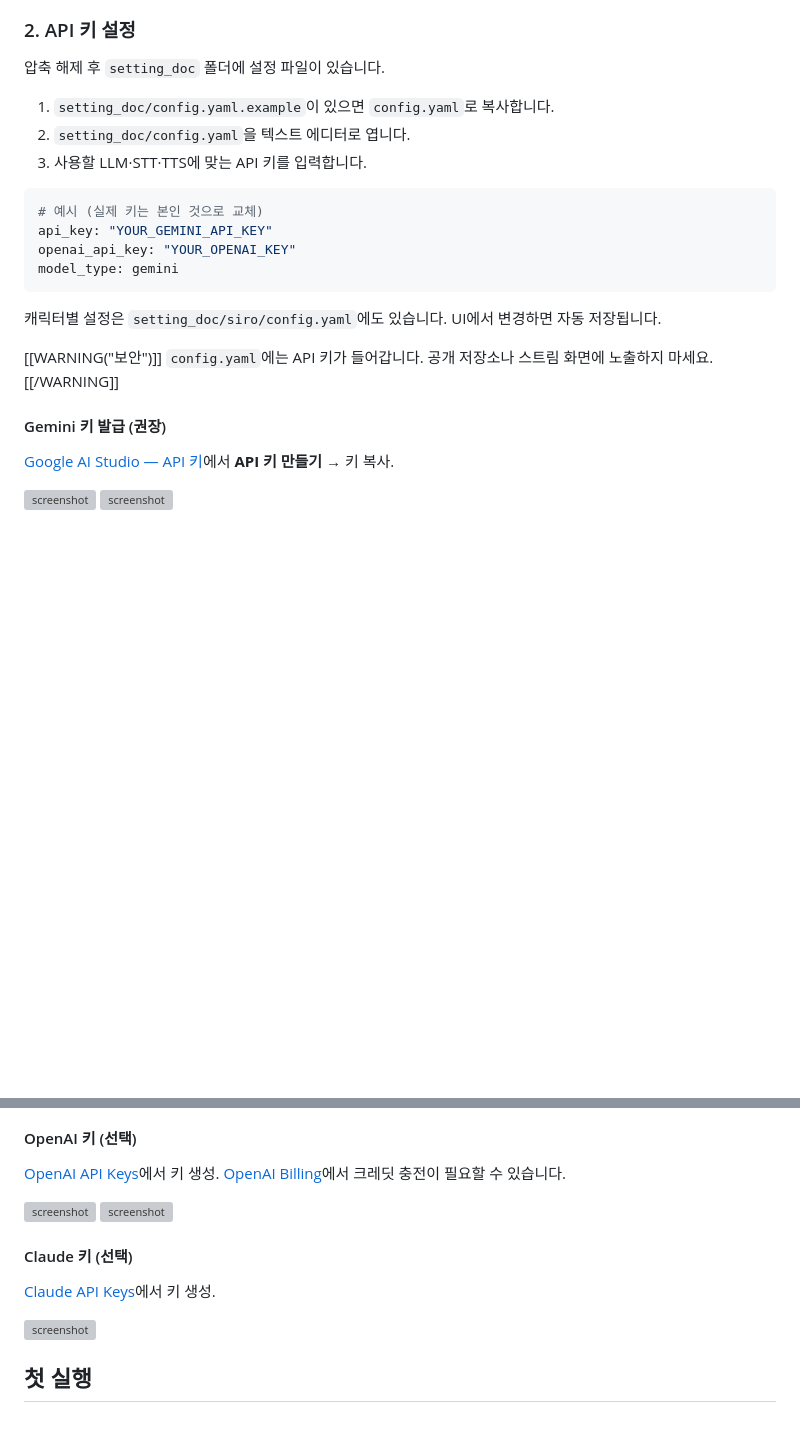
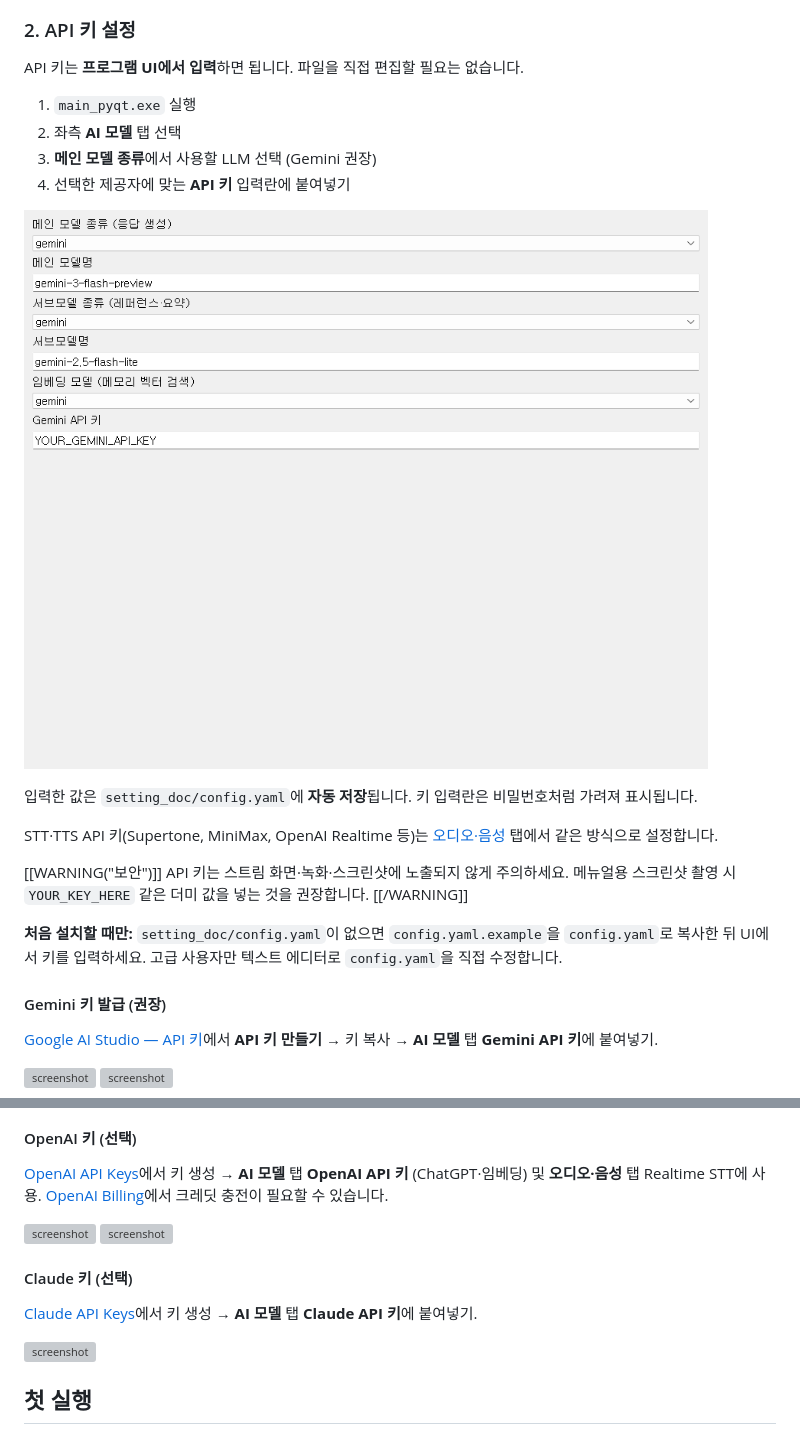
Before and after one commit to sesang06/siro-manual, a Markdown page: pages/01-getting-started.md, 2 parts joined by grey strips. Rendered like a GitHub page; blank space fills up the shorter version; grey boxes are pictures that could not be loaded.

Commit message:
Docs: API key setup via UI instead of manual config.yaml editing.
Co-authored-by: Cursor <cursoragent@cursor.com>

````diff
--- a/pages/01-getting-started.md
+++ b/pages/01-getting-started.md
@@ -68,28 +68,28 @@
 
 ### 2. API 키 설정
 
-압축 해제 후 `setting_doc` 폴더에 설정 파일이 있습니다.
+API 키는 **프로그램 UI에서 입력**하면 됩니다. 파일을 직접 편집할 필요는 없습니다.
 
-1. `setting_doc/config.yaml.example`이 있으면 `config.yaml`로 복사합니다.
-2. `setting_doc/config.yaml`을 텍스트 에디터로 엽니다.
-3. 사용할 LLM·STT·TTS에 맞는 API 키를 입력합니다.
+1. `main_pyqt.exe` 실행
+2. 좌측 **AI 모델** 탭 선택
+3. **메인 모델 종류**에서 사용할 LLM 선택 (Gemini 권장)
+4. 선택한 제공자에 맞는 **API 키** 입력란에 붙여넣기
 
-```yaml
-# 예시 (실제 키는 본인 것으로 교체)
-api_key: "YOUR_GEMINI_API_KEY"
-openai_api_key: "YOUR_OPENAI_KEY"
-model_type: gemini
-```
+![AI 모델 패널 — API 키 입력](../assets/ui/panel-ai-model.png)
 
-캐릭터별 설정은 `setting_doc/siro/config.yaml`에도 있습니다. UI에서 변경하면 자동 저장됩니다.
+입력한 값은 `setting_doc/config.yaml`에 **자동 저장**됩니다. 키 입력란은 비밀번호처럼 가려져 표시됩니다.
+
+STT·TTS API 키(Supertone, MiniMax, OpenAI Realtime 등)는 [오디오·음성](https://wikidocs.net/372528) 탭에서 같은 방식으로 설정합니다.
 
 [[WARNING("보안")]]
-`config.yaml`에는 API 키가 들어갑니다. 공개 저장소나 스트림 화면에 노출하지 마세요.
+API 키는 스트림 화면·녹화·스크린샷에 노출되지 않게 주의하세요. 메뉴얼용 스크린샷 촬영 시 `YOUR_KEY_HERE` 같은 더미 값을 넣는 것을 권장합니다.
 [[/WARNING]]
+
+**처음 설치할 때만:** `setting_doc/config.yaml`이 없으면 `config.yaml.example`을 `config.yaml`로 복사한 뒤 UI에서 키를 입력하세요. 고급 사용자만 텍스트 에디터로 `config.yaml`을 직접 수정합니다.
 
 #### Gemini 키 발급 (권장)
 
-[Google AI Studio — API 키](https://aistudio.google.com/app/apikey?hl=ko)에서 **API 키 만들기** → 키 복사.
+[Google AI Studio — API 키](https://aistudio.google.com/app/apikey?hl=ko)에서 **API 키 만들기** → 키 복사 → **AI 모델** 탭 **Gemini API 키**에 붙여넣기.
 
 ![screenshot](../assets/gdoc/img_005.png)
 ![screenshot](../assets/gdoc/img_006.png)
@@ -101,13 +97,13 @@ UI **AI 모델** 탭에서 모델 종류를 `gemini`로 선택하고 키를 입
 #### OpenAI 키 (선택)
 
-[OpenAI API Keys](https://platform.openai.com/settings/organization/api-keys)에서 키 생성. [OpenAI Billing](https://platform.openai.com/settings/organization/billing/overview)에서 크레딧 충전이 필요할 수 있습니다.
+[OpenAI API Keys](https://platform.openai.com/settings/organization/api-keys)에서 키 생성 → **AI 모델** 탭 **OpenAI API 키** (ChatGPT·임베딩) 및 **오디오·음성** 탭 Realtime STT에 사용. [OpenAI Billing](https://platform.openai.com/settings/organization/billing/overview)에서 크레딧 충전이 필요할 수 있습니다.
 
 ![screenshot](../assets/gdoc/img_011.png)
 ![screenshot](../assets/gdoc/img_013.png)
 
 #### Claude 키 (선택)
 
-[Claude API Keys](https://console.anthropic.com/settings/keys)에서 키 생성.
+[Claude API Keys](https://console.anthropic.com/settings/keys)에서 키 생성 → **AI 모델** 탭 **Claude API 키**에 붙여넣기.
 
 ![screenshot](../assets/gdoc/img_019.png)
 
````
Also changed, not shown: other parts of pages/01-getting-started.md (+0 -4 lines).
